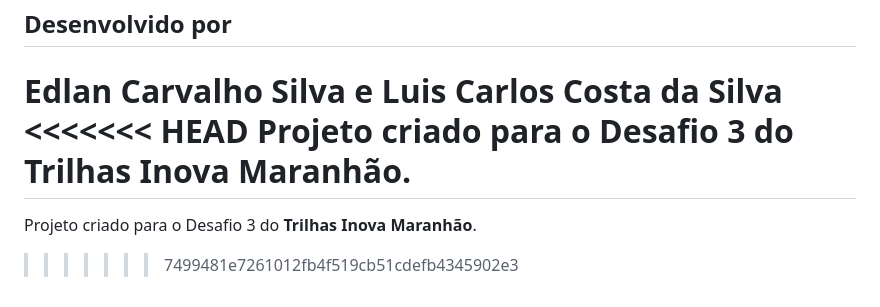
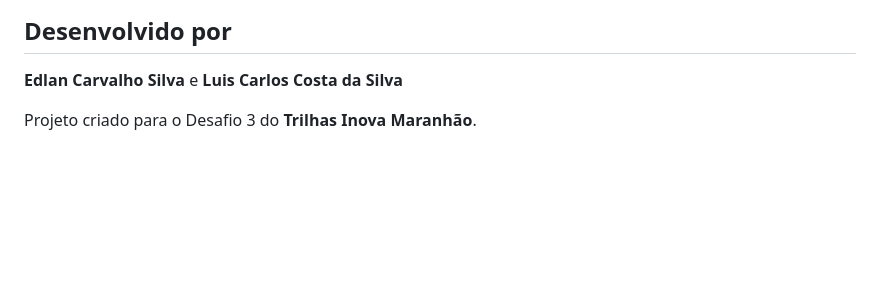
Before and after one commit to DEV-EdCS/Desafio-2, a Markdown page: README-2.0.md, the part around the change. Drawn GitHub-style; blank space fills up the shorter version.

Commit message:
Correção do readme

```diff
--- a/README-2.0.md
+++ b/README-2.0.md
@@ -104,9 +104,5 @@ Você só precisa de um navegador moderno como **Chrome**, **Firefox** ou **Edge
 ## Desenvolvido por
 
 **Edlan Carvalho Silva** e **Luis Carlos Costa da Silva**
-<<<<<<< HEAD
-Projeto criado para o Desafio 3 do **Trilhas Inova Maranhão**.
-=======
 
 Projeto criado para o Desafio 3 do **Trilhas Inova Maranhão**.
->>>>>>> 7499481e7261012fb4f519cb51cdefb4345902e3
```
